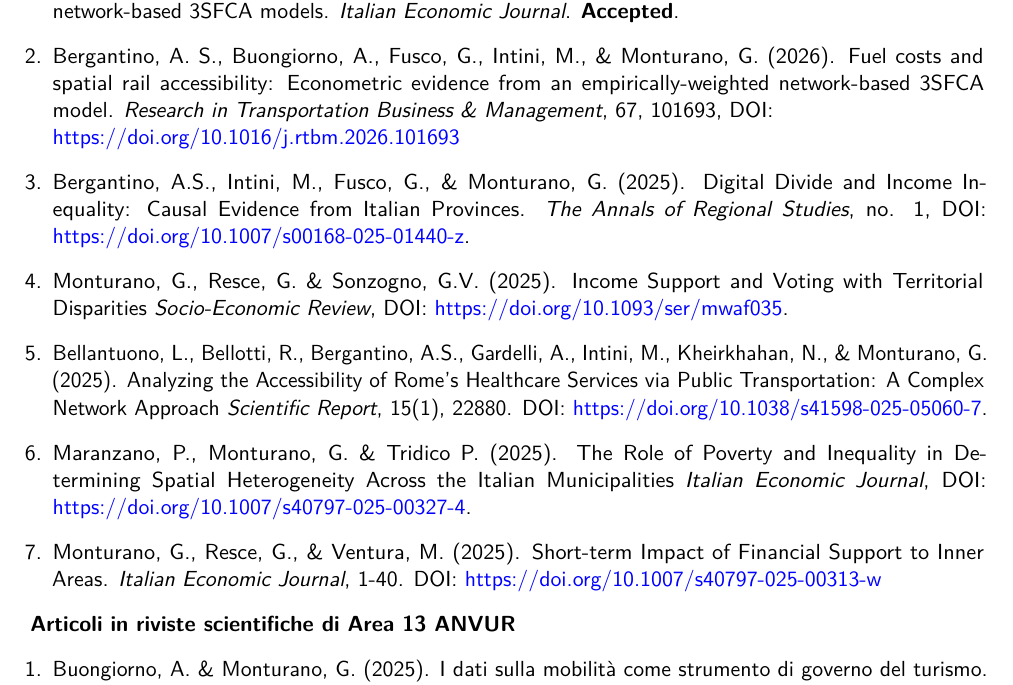
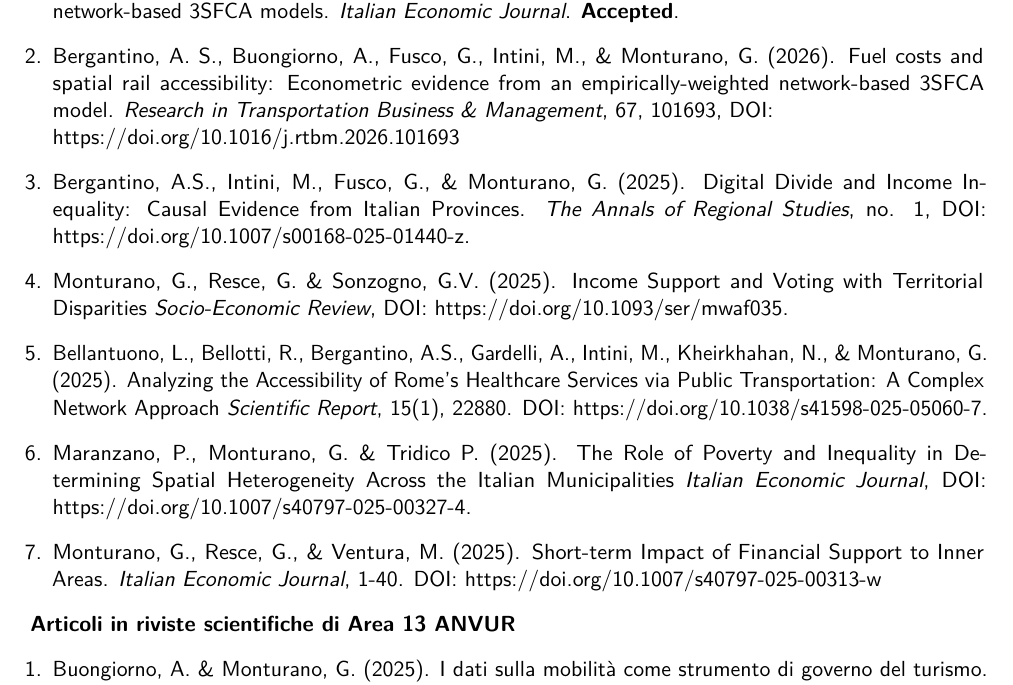
Before and after one commit to gmonturano/gmonturano.github.io, a LaTeX CV (cv/main.tex): part of page 3 of 13, cut so that both start at the same text. Compiled offline with pdfLaTeX.

Commit message:
Update main.tex

```diff
--- a/cv/main.tex
+++ b/cv/main.tex
@@ -40,11 +40,11 @@
 %\setlength{\hintscolumnwidth}{3cm} % Uncomment to change the width of the dates column
 %\setlength{\makecvtitlenamewidth}{10cm} % For the 'classic' style, uncomment to adjust the width of the space allocated to your name
 
-\usepackage[colorlinks=true,
-            linkcolor=blue,
-            urlcolor=blue,
-            citecolor=blue,
-            anchorcolor=blue]{hyperref}
+%\usepackage[colorlinks=true,
+%            linkcolor=blue,
+%            urlcolor=blue,
+%            citecolor=blue,
+%            anchorcolor=blue]{hyperref}
 
 \usepackage[dvipsnames]{xcolor}
 
```
